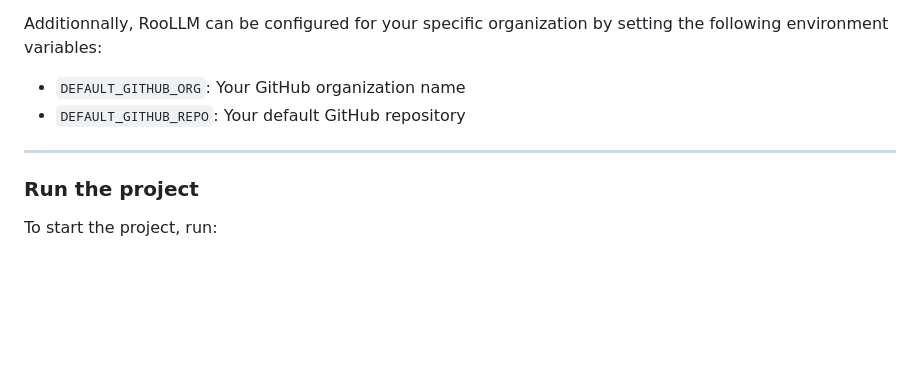
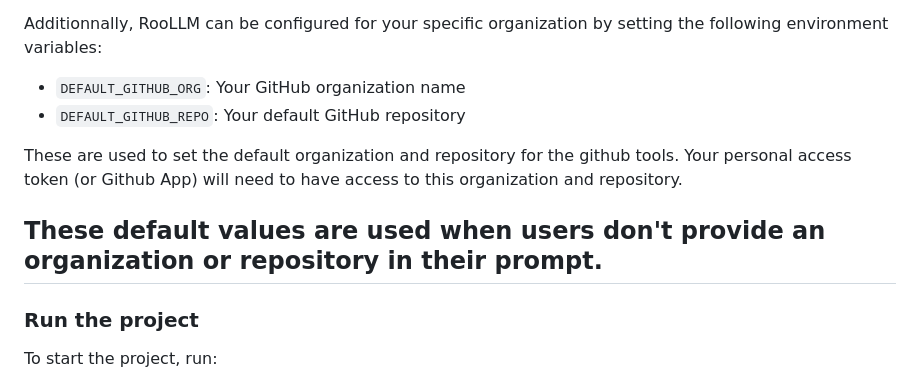
Before and after one commit to hyphacoop/RooLLM, a Markdown page: README.md, the part around the change. Rendered like a GitHub page; blank space fills up the shorter version.

Commit message:
Explain DEFAULT GITHUB VALUES

```diff
--- a/README.md
+++ b/README.md
@@ -91,6 +91,9 @@ Additionnally, RooLLM can be configured for your specific organization by settin
 - `DEFAULT_GITHUB_ORG`: Your GitHub organization name
 - `DEFAULT_GITHUB_REPO`: Your default GitHub repository
 
+These are used to set the default organization and repository for the github tools. Your personal access token (or Github App) will need to have access to this organization and repository.
+
+These default values are used when users don't provide an organization or repository in their prompt.
 ---
 
 ### Run the project
```
